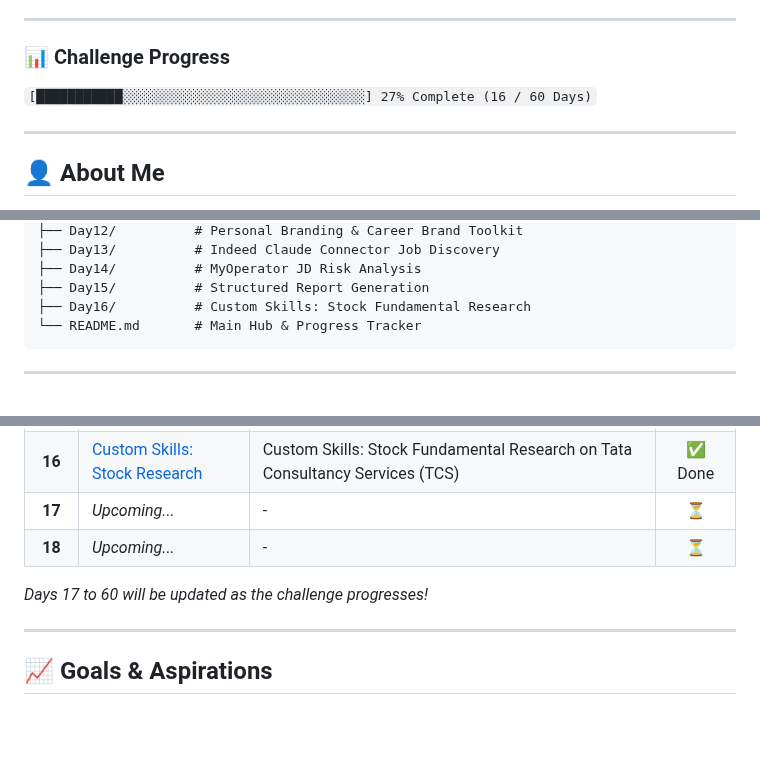
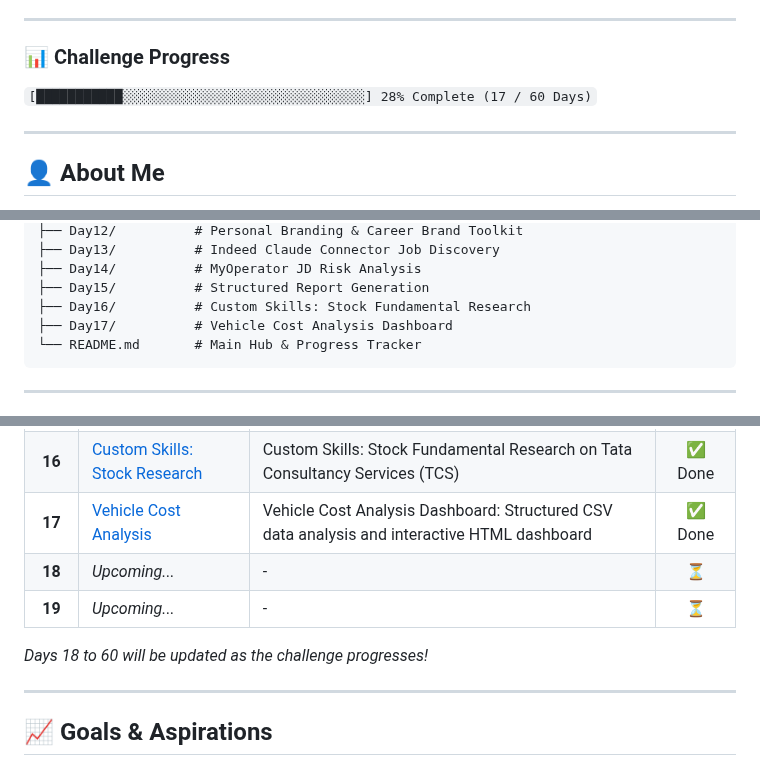
Before and after one commit to Anayat-bhat/60-days-of-ai, a Markdown page: README.md, 3 parts joined by grey strips. Drawn GitHub-style; blank space fills up the shorter version.

Commit message:
docs: update progress tracker to include Day 17 vehicle cost analysis project

````diff
--- a/README.md
+++ b/README.md
@@ -5,7 +5,7 @@ Welcome to my **60 Days of AI** repository! This is a dedicated learning journey
 ---
 
 ### 📊 Challenge Progress
-`[███████████░░░░░░░░░░░░░░░░░░░░░░░░░░░░░░░] 27% Complete (16 / 60 Days)`
+`[███████████░░░░░░░░░░░░░░░░░░░░░░░░░░░░░░░] 28% Complete (17 / 60 Days)`
 
 ---
 
@@ -59,6 +59,7 @@ Welcome to my **60 Days of AI** repository! This is a dedicated learning journey
 ├── Day14/          # MyOperator JD Risk Analysis
 ├── Day15/          # Structured Report Generation
 ├── Day16/          # Custom Skills: Stock Fundamental Research
+├── Day17/          # Vehicle Cost Analysis Dashboard
 └── README.md       # Main Hub & Progress Tracker
 ```
 
@@ -86,10 +87,11 @@ Here is the log of my daily activities, projects, and key learnings. Click on an
 | **14** | [JD Risk Analysis](Day14/day14.md) | Job Description Red Flag Analysis, Verdict, and Interview Strategy for MyOperator Frontend Intern | ✅ Done |
 | **15** | [Structured Report Generation](Day15/day15.md) | Structured Report Generation: Astrology Life Analysis Report | ✅ Done |
 | **16** | [Custom Skills: Stock Research](Day16/day16.md) | Custom Skills: Stock Fundamental Research on Tata Consultancy Services (TCS) | ✅ Done |
-| **17** | *Upcoming...* | - | ⏳ |
+| **17** | [Vehicle Cost Analysis](Day17/day17.md) | Vehicle Cost Analysis Dashboard: Structured CSV data analysis and interactive HTML dashboard | ✅ Done |
 | **18** | *Upcoming...* | - | ⏳ |
+| **19** | *Upcoming...* | - | ⏳ |
 
-*Days 17 to 60 will be updated as the challenge progresses!*
+*Days 18 to 60 will be updated as the challenge progresses!*
 
 ---
 
````
